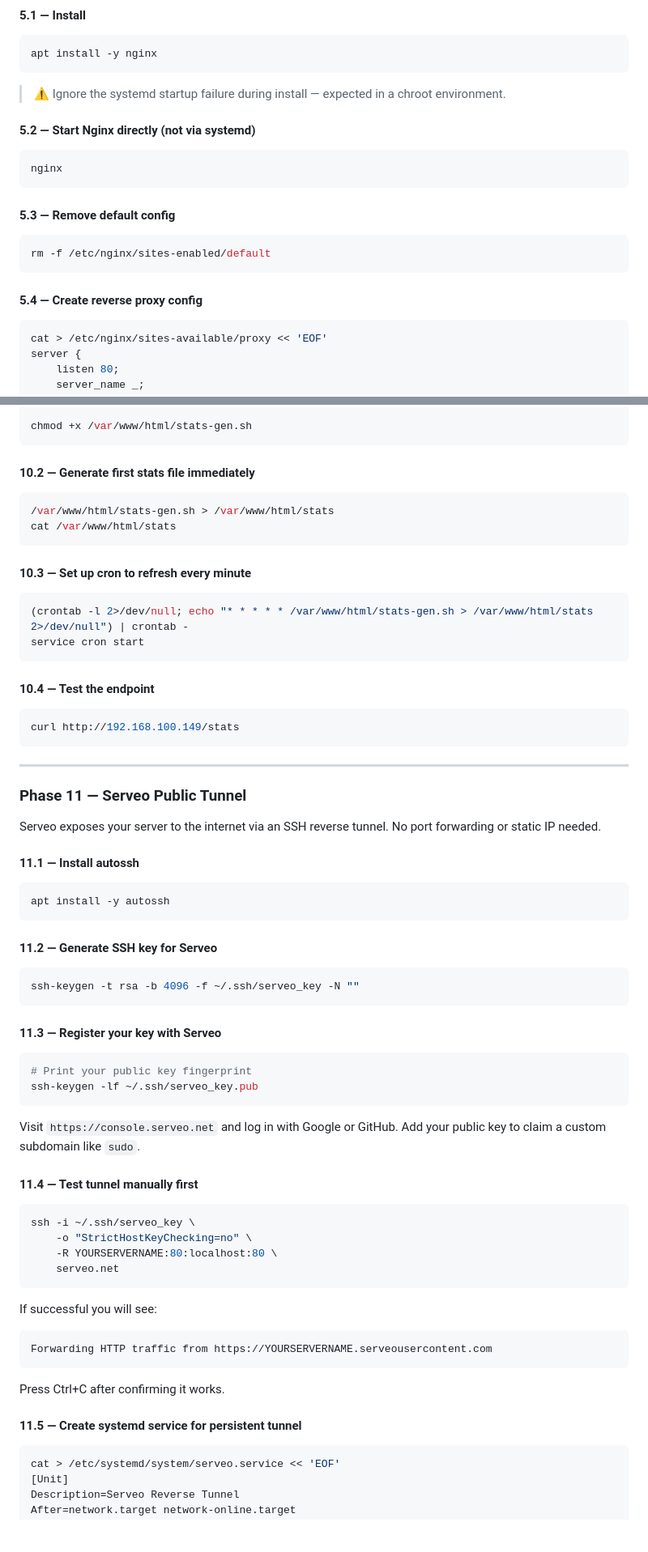
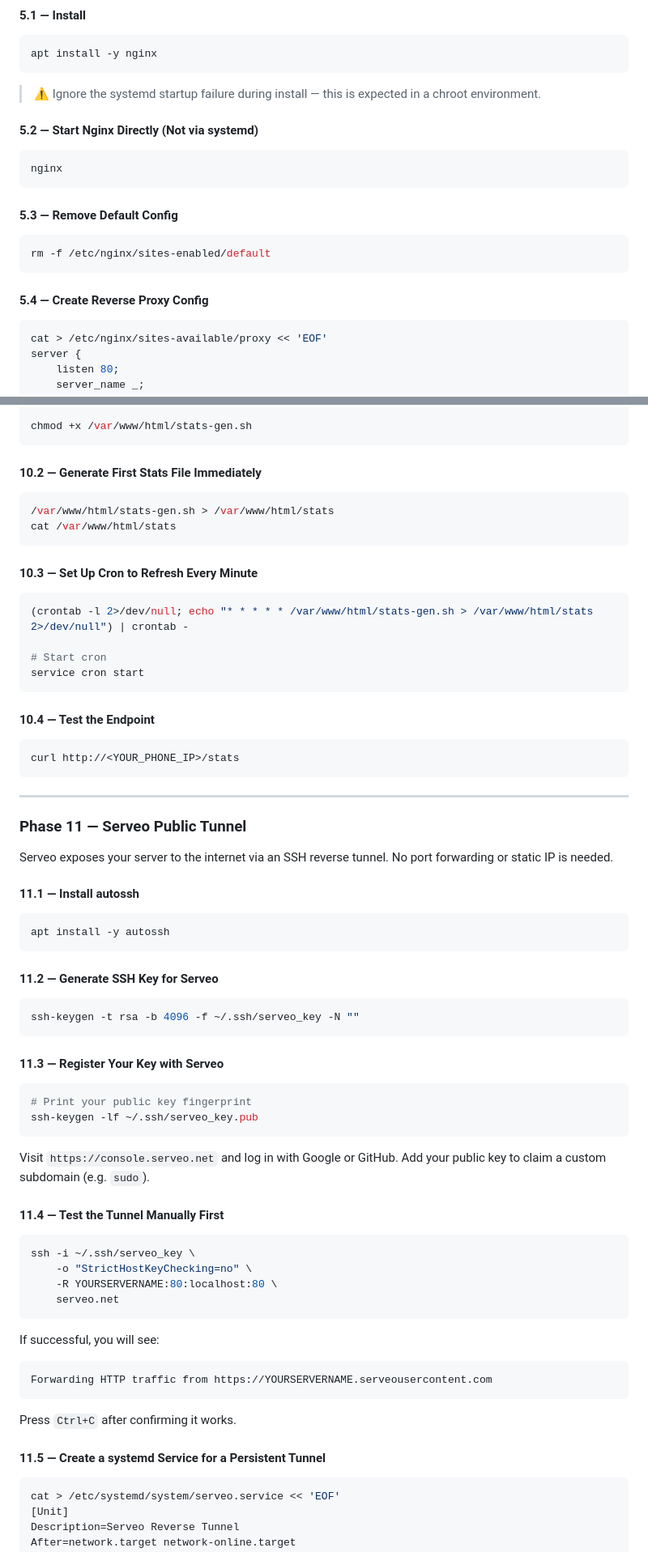
Before and after one commit to iamsherman1234/android-home-server, a Markdown page: README.md, 2 parts joined by grey strips. Shown at 81% size. Drawn GitHub-style; blank space fills up the shorter version.

````diff
--- a/README.md
+++ b/README.md
@@ -524,21 +519,21 @@ ssh root@192.168.100.149 -p 2222
 apt install -y nginx
 ```
 
-> ⚠️ Ignore the systemd startup failure during install — expected in a chroot environment.
+> ⚠️ Ignore the systemd startup failure during install — this is expected in a chroot environment.
 
-#### 5.2 — Start Nginx directly (not via systemd)
+#### 5.2 — Start Nginx Directly (Not via systemd)
 
 ```bash
 nginx
 ```
 
-#### 5.3 — Remove default config
+#### 5.3 — Remove Default Config
 
 ```bash
 rm -f /etc/nginx/sites-enabled/default
 ```
 
-#### 5.4 — Create reverse proxy config
+#### 5.4 — Create Reverse Proxy Config
 
 ```bash
 cat > /etc/nginx/sites-available/proxy << 'EOF'
@@ -929,31 +925,33 @@ EOF
 chmod +x /var/www/html/stats-gen.sh
 ```
 
-#### 10.2 — Generate first stats file immediately
+#### 10.2 — Generate First Stats File Immediately
 
 ```bash
 /var/www/html/stats-gen.sh > /var/www/html/stats
 cat /var/www/html/stats
 ```
 
-#### 10.3 — Set up cron to refresh every minute
+#### 10.3 — Set Up Cron to Refresh Every Minute
 
 ```bash
 (crontab -l 2>/dev/null; echo "* * * * * /var/www/html/stats-gen.sh > /var/www/html/stats 2>/dev/null") | crontab -
+
+# Start cron
 service cron start
 ```
 
-#### 10.4 — Test the endpoint
+#### 10.4 — Test the Endpoint
 
 ```bash
-curl http://192.168.100.149/stats
+curl http://<YOUR_PHONE_IP>/stats
 ```
 
 ---
 
 ### Phase 11 — Serveo Public Tunnel
 
-Serveo exposes your server to the internet via an SSH reverse tunnel. No port forwarding or static IP needed.
+Serveo exposes your server to the internet via an SSH reverse tunnel. No port forwarding or static IP is needed.
 
 #### 11.1 — Install autossh
 
@@ -961,22 +959,22 @@ Serveo exposes your server to the internet via an SSH reverse tunnel. No port fo
 apt install -y autossh
 ```
 
-#### 11.2 — Generate SSH key for Serveo
+#### 11.2 — Generate SSH Key for Serveo
 
 ```bash
 ssh-keygen -t rsa -b 4096 -f ~/.ssh/serveo_key -N ""
 ```
 
-#### 11.3 — Register your key with Serveo
+#### 11.3 — Register Your Key with Serveo
 
 ```bash
 # Print your public key fingerprint
 ssh-keygen -lf ~/.ssh/serveo_key.pub
 ```
 
-Visit `https://console.serveo.net` and log in with Google or GitHub. Add your public key to claim a custom subdomain like `sudo`.
+Visit `https://console.serveo.net` and log in with Google or GitHub. Add your public key to claim a custom subdomain (e.g. `sudo`).
 
-#### 11.4 — Test tunnel manually first
+#### 11.4 — Test the Tunnel Manually First
 
 ```bash
 ssh -i ~/.ssh/serveo_key \
@@ -985,15 +983,15 @@ ssh -i ~/.ssh/serveo_key \
     serveo.net
 ```
 
-If successful you will see:
+If successful, you will see:
 
 ```
 Forwarding HTTP traffic from https://YOURSERVERNAME.serveousercontent.com
 ```
 
-Press Ctrl+C after confirming it works.
+Press `Ctrl+C` after confirming it works.
 
-#### 11.5 — Create systemd service for persistent tunnel
+#### 11.5 — Create a systemd Service for a Persistent Tunnel
 
 ```bash
 cat > /etc/systemd/system/serveo.service << 'EOF'
````
Also changed, not shown: other parts of README.md (+93 -90 lines).
